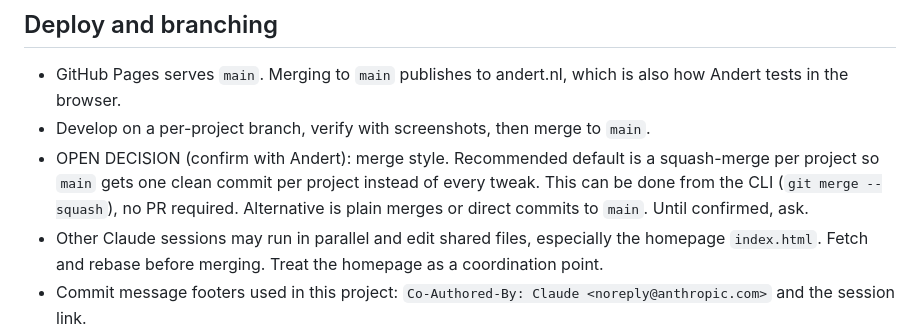
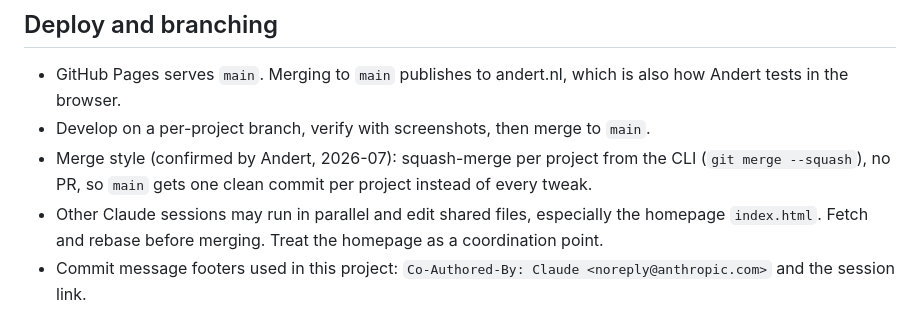
Before and after one commit to Andertdenbesten/andertdenbesten.github.io, a Markdown page: CLAUDE.md, the part around the change. GitHub-like rendering.

Commit message:
CLAUDE.md: record squash-merge as the confirmed merge style
Co-Authored-By: Claude <noreply@anthropic.com>
Claude-Session: https://claude.ai/code/session_01LG1abTf6mjaxZSuaX8qxfq

```diff
--- a/CLAUDE.md
+++ b/CLAUDE.md
@@ -147,11 +147,9 @@ is accepted for now and is the first thing the shared layer will remove.
   also how Andert tests in the browser.
 - Develop on a per-project branch, verify with screenshots, then merge to
   `main`.
-- OPEN DECISION (confirm with Andert): merge style. Recommended default is a
-  squash-merge per project so `main` gets one clean commit per project instead
-  of every tweak. This can be done from the CLI (`git merge --squash`), no PR
-  required. Alternative is plain merges or direct commits to `main`. Until
-  confirmed, ask.
+- Merge style (confirmed by Andert, 2026-07): squash-merge per project from the
+  CLI (`git merge --squash`), no PR, so `main` gets one clean commit per project
+  instead of every tweak.
 - Other Claude sessions may run in parallel and edit shared files, especially
   the homepage `index.html`. Fetch and rebase before merging. Treat the homepage
   as a coordination point.
```
